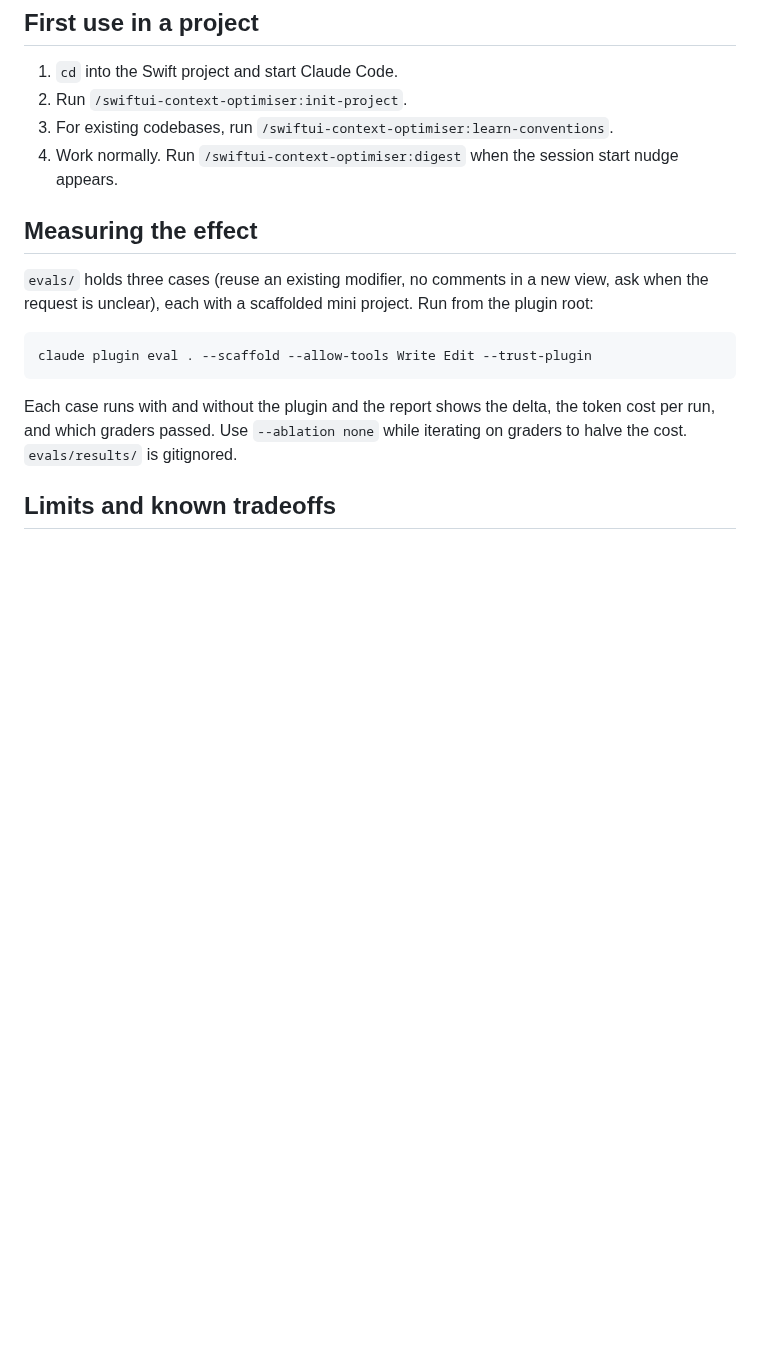
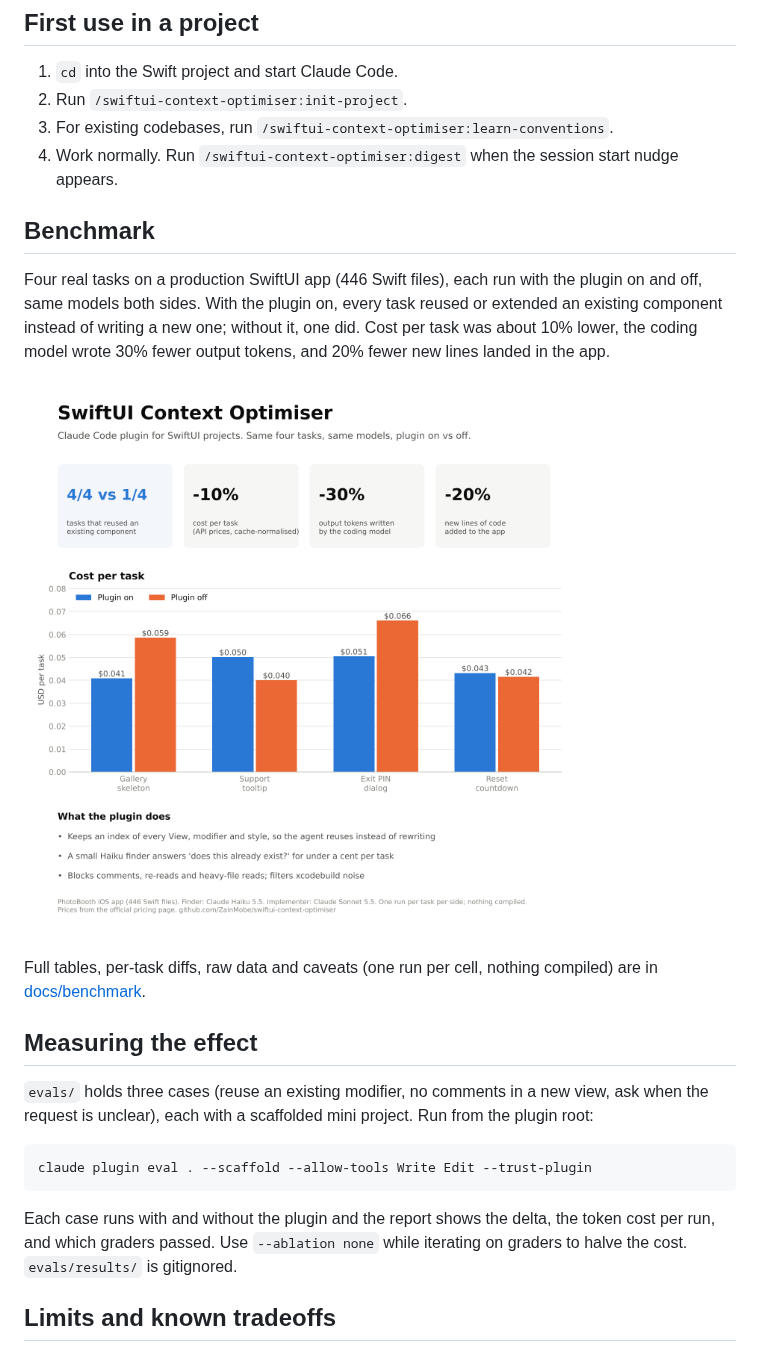
Before and after one commit to ZainMobe/swiftui-context-optimiser, a Markdown page: README.md, the part around the change. GitHub-like rendering; pictures changed too: docs/benchmark/benchmark-summary-linkedin.png (added); blank space fills up the shorter version.

```diff
--- a/README.md
+++ b/README.md
@@ -89,6 +89,14 @@ Pull requests are welcome. `main` is protected: all changes go through a pull re
 3. For existing codebases, run `/swiftui-context-optimiser:learn-conventions`.
 4. Work normally. Run `/swiftui-context-optimiser:digest` when the session start nudge appears.
 
+## Benchmark
+
+Four real tasks on a production SwiftUI app (446 Swift files), each run with the plugin on and off, same models both sides. With the plugin on, every task reused or extended an existing component instead of writing a new one; without it, one did. Cost per task was about 10% lower, the coding model wrote 30% fewer output tokens, and 20% fewer new lines landed in the app.
+
+![Benchmark summary](docs/benchmark/benchmark-summary-linkedin.png)
+
+Full tables, per-task diffs, raw data and caveats (one run per cell, nothing compiled) are in [docs/benchmark](docs/benchmark/README.md).
+
 ## Measuring the effect
 
 `evals/` holds three cases (reuse an existing modifier, no comments in a new view, ask when the request is unclear), each with a scaffolded mini project. Run from the plugin root:
```
Also changed, not shown: docs/benchmark/README.md (added, +47 -0 lines), docs/benchmark/benchmark-cost-per-task.png (added), docs/benchmark/benchmark-output-and-lines.png (added), docs/benchmark/benchmark-reuse.png (added), 2 other files.
